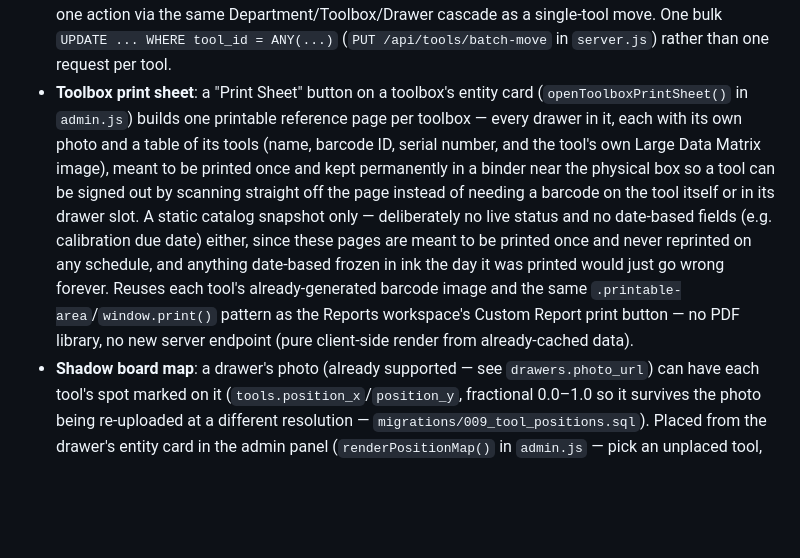
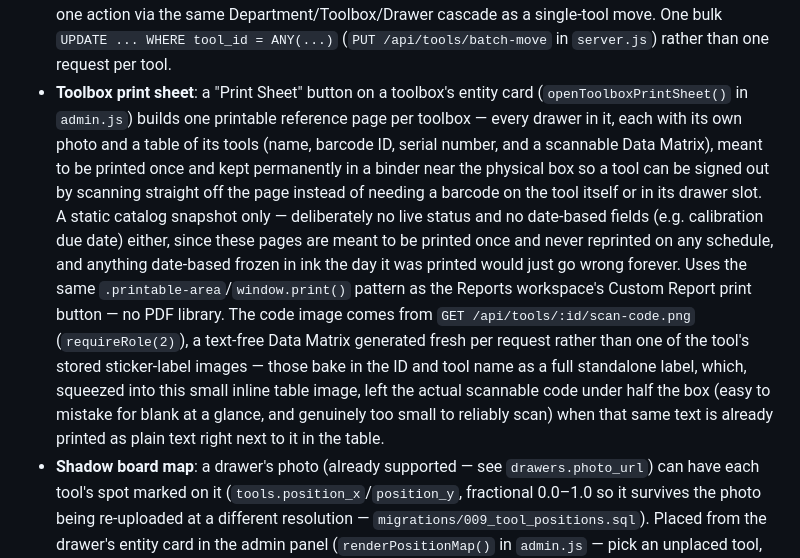
Before and after one commit to deebertwhite/ToolTracker_Server, a Markdown page: README.md, the part around the change. Drawn GitHub-style; blank space fills up the shorter version.

Commit message:
Update README for the scan-code.png print-sheet fix
Co-Authored-By: Claude Sonnet 5 <noreply@anthropic.com>

```diff
--- a/README.md
+++ b/README.md
@@ -38,7 +38,7 @@ Beyond basic check-in/check-out, the app enforces a few real operational control
 - **Scan feedback**: every barcode capture — camera or hardware/USB scanner, tool scan or badge login — plays a short synthesized beep (`playScanFeedback()` in `kiosk.js`/`admin.js`, a Web Audio oscillator tone, no audio file asset) plus a brief vibration where the platform supports it. Vibration is Android-only in practice: iOS Safari has never implemented the Vibration API, even installed as a PWA, so an iPhone/iPad (or a desktop) is silently audio-only rather than erroring.
 - **Moving a tool between drawers/toolboxes/departments**: a tool's edit modal has a Department/Toolbox/Drawer cascade defaulted to its current location — reassigning it there (or editing the Drawer column and re-importing the CSV) relocates it.
 - **Batch move**: "Batch Move" on the Master Storage & Asset Tree adds a selection checkbox to every tool row; pick any number of tools (across drawers/toolboxes/departments) and relocate them all in one action via the same Department/Toolbox/Drawer cascade as a single-tool move. One bulk `UPDATE ... WHERE tool_id = ANY(...)` (`PUT /api/tools/batch-move` in `server.js`) rather than one request per tool.
-- **Toolbox print sheet**: a "Print Sheet" button on a toolbox's entity card (`openToolboxPrintSheet()` in `admin.js`) builds one printable reference page per toolbox — every drawer in it, each with its own photo and a table of its tools (name, barcode ID, serial number, and the tool's own Large Data Matrix image), meant to be printed once and kept permanently in a binder near the physical box so a tool can be signed out by scanning straight off the page instead of needing a barcode on the tool itself or in its drawer slot. A static catalog snapshot only — deliberately no live status and no date-based fields (e.g. calibration due date) either, since these pages are meant to be printed once and never reprinted on any schedule, and anything date-based frozen in ink the day it was printed would just go wrong forever. Reuses each tool's already-generated barcode image and the same `.printable-area`/`window.print()` pattern as the Reports workspace's Custom Report print button — no PDF library, no new server endpoint (pure client-side render from already-cached data).
+- **Toolbox print sheet**: a "Print Sheet" button on a toolbox's entity card (`openToolboxPrintSheet()` in `admin.js`) builds one printable reference page per toolbox — every drawer in it, each with its own photo and a table of its tools (name, barcode ID, serial number, and a scannable Data Matrix), meant to be printed once and kept permanently in a binder near the physical box so a tool can be signed out by scanning straight off the page instead of needing a barcode on the tool itself or in its drawer slot. A static catalog snapshot only — deliberately no live status and no date-based fields (e.g. calibration due date) either, since these pages are meant to be printed once and never reprinted on any schedule, and anything date-based frozen in ink the day it was printed would just go wrong forever. Uses the same `.printable-area`/`window.print()` pattern as the Reports workspace's Custom Report print button — no PDF library. The code image comes from `GET /api/tools/:id/scan-code.png` (`requireRole(2)`), a text-free Data Matrix generated fresh per request rather than one of the tool's stored sticker-label images — those bake in the ID and tool name as a full standalone label, which, squeezed into this small inline table image, left the actual scannable code under half the box (easy to mistake for blank at a glance, and genuinely too small to reliably scan) when that same text is already printed as plain text right next to it in the table.
 - **Shadow board map**: a drawer's photo (already supported — see `drawers.photo_url`) can have each tool's spot marked on it (`tools.position_x`/`position_y`, fractional 0.0–1.0 so it survives the photo being re-uploaded at a different resolution — `migrations/009_tool_positions.sql`). Placed from the drawer's entity card in the admin panel (`renderPositionMap()` in `admin.js` — pick an unplaced tool, click its spot on the photo); viewable read-only from anywhere via the dashboard's "Shadow Board Map" page (`showDrawerMapView()` in `dashboard.js`), which colors every marker by that tool's live status (green = In, accent = Out, red = Missing/Broken/Worn) without needing to stand at the box. `PUT /api/tools/:id/position` is deliberately separate from the general tool edit endpoint — dragging a marker is a frequent, low-stakes action that shouldn't need the full edit form.
 - **Account security**: PINs are bcrypt-hashed, brute-force attempts are throttled by individual badge (IP-based throttling is temporarily disabled — see [Security Notes](#security-notes)), and every admin action is re-checked against the database's current role on every request. The admin panel also auto-logs-out after 5 minutes with no mouse/keyboard/touch activity (`resetAdminIdleTimer()` in `admin.js`), independent of the session cookie's own 8-hour sliding expiry — the cookie bounds the credential's lifetime, the idle timer protects a shared/unattended terminal.
 - **Real HTTPS everywhere**: camera access requires a secure context on every device except `localhost`. See [HTTPS & Remote Access](#https--remote-access-caddy--duckdns) below for how this is solved without per-device certificate installs.
```
